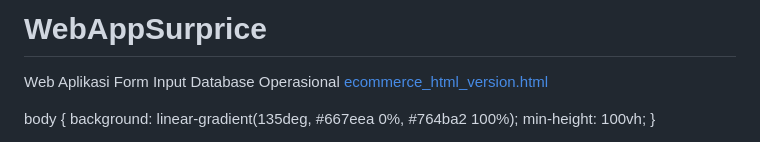
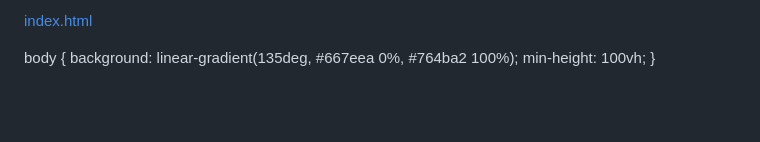
Before and after one commit to sendisurprice-maker/WebAppSurprice, a Markdown page: README.md, the part around the change. Rendered like a GitHub page; blank space fills up the shorter version.

Commit message:
Update README.md
Pengembangan Sistem WebApp

```diff
--- a/README.md
+++ b/README.md
@@ -1,6 +1,4 @@
-# WebAppSurprice
-Web Aplikasi Form Input Database Operasional
-[ecommerce_html_version.html](https://github.com/user-attachments/files/23015009/ecommerce_html_version.html)
+[index.html](https://github.com/user-attachments/files/23016881/index.html)
 <html lang="id">
 <head>
 <meta charset="UTF-8">
```
